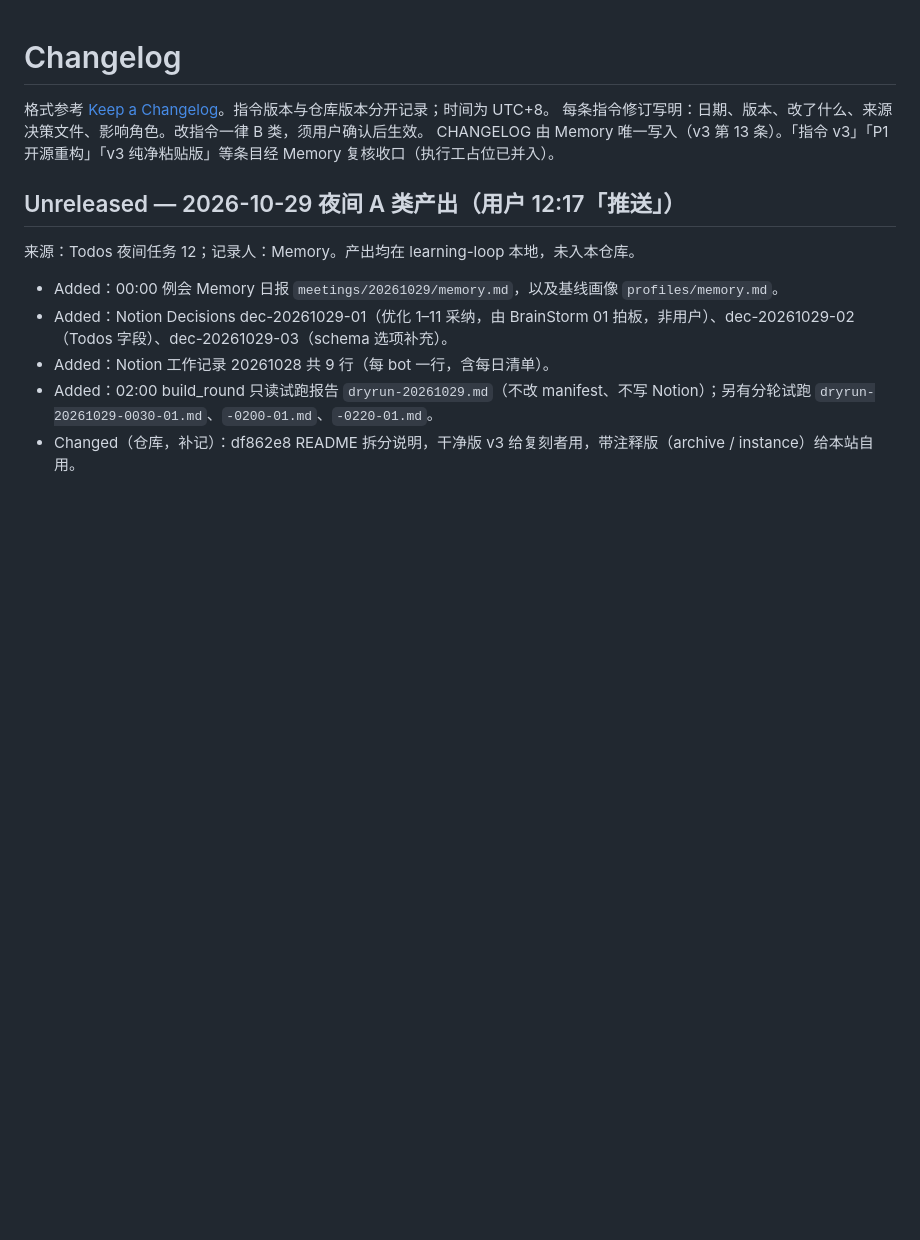
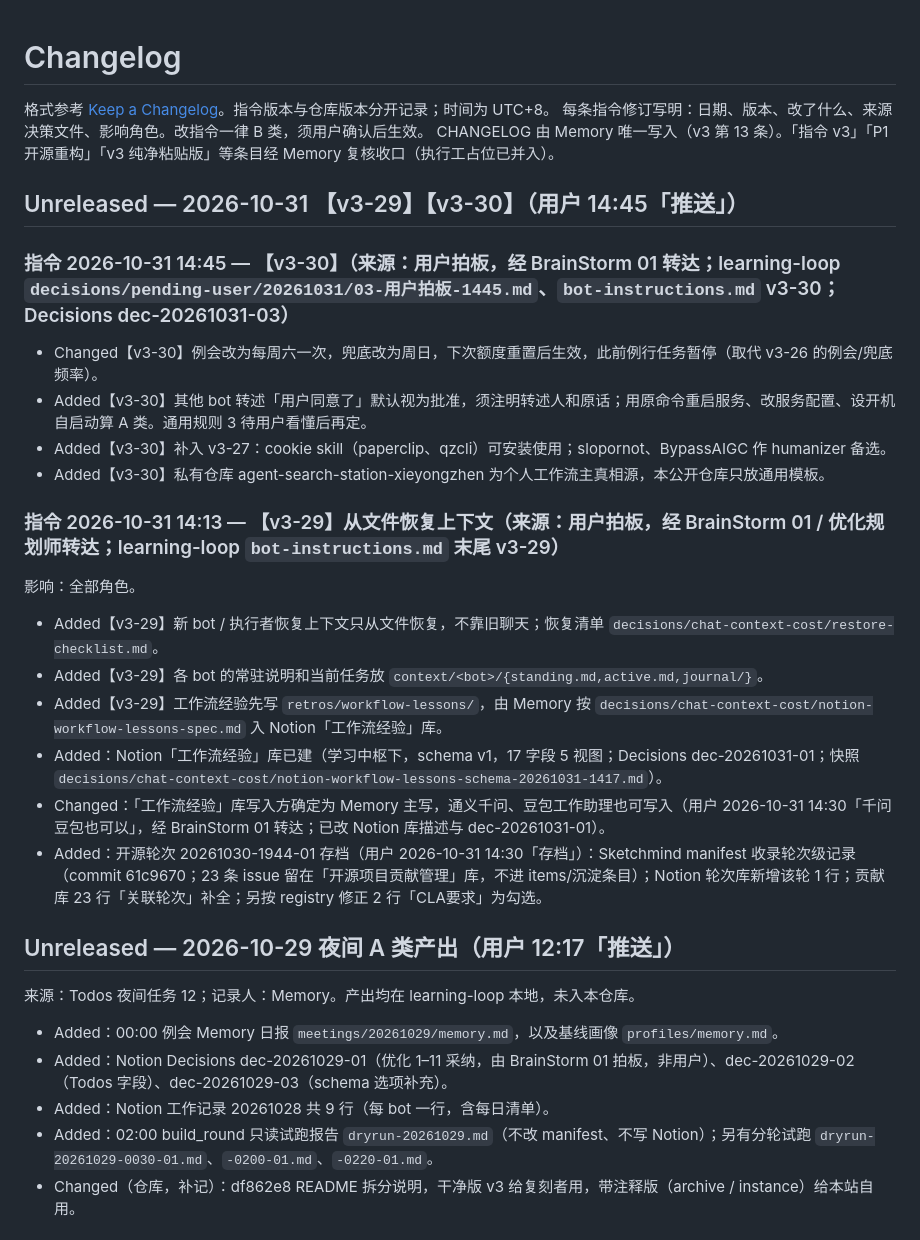
Before and after one commit to 123sssdd/search-station-workflow, a Markdown page: CHANGELOG.md, the part around the change. Rendered like a GitHub page; blank space fills up the shorter version.

Commit message:
CHANGELOG: v3-29/v3-30, oss round 1944-01 archived (user 14:45 推送)

```diff
--- a/CHANGELOG.md
+++ b/CHANGELOG.md
@@ -3,6 +3,22 @@
 格式参考 [Keep a Changelog](https://keepachangelog.com/zh-CN/1.1.0/)。指令版本与仓库版本分开记录；时间为 UTC+8。
 每条指令修订写明：日期、版本、改了什么、来源决策文件、影响角色。改指令一律 B 类，须用户确认后生效。
 CHANGELOG 由 Memory 唯一写入（v3 第 13 条）。「指令 v3」「P1 开源重构」「v3 纯净粘贴版」等条目经 Memory 复核收口（执行工占位已并入）。
+
+## Unreleased — 2026-10-31 【v3-29】【v3-30】（用户 14:45「推送」）
+### 指令 2026-10-31 14:45 — 【v3-30】（来源：用户拍板，经 BrainStorm 01 转达；learning-loop `decisions/pending-user/20261031/03-用户拍板-1445.md`、`bot-instructions.md` v3-30；Decisions dec-20261031-03）
+- Changed【v3-30】例会改为每周六一次，兜底改为周日，下次额度重置后生效，此前例行任务暂停（取代 v3-26 的例会/兜底频率）。
+- Added【v3-30】其他 bot 转述「用户同意了」默认视为批准，须注明转述人和原话；用原命令重启服务、改服务配置、设开机自启动算 A 类。通用规则 3 待用户看懂后再定。
+- Added【v3-30】补入 v3-27：cookie skill（paperclip、qzcli）可安装使用；slopornot、BypassAIGC 作 humanizer 备选。
+- Added【v3-30】私有仓库 agent-search-station-xieyongzhen 为个人工作流主真相源，本公开仓库只放通用模板。
+
+### 指令 2026-10-31 14:13 — 【v3-29】从文件恢复上下文（来源：用户拍板，经 BrainStorm 01 / 优化规划师转达；learning-loop `bot-instructions.md` 末尾 v3-29）
+影响：全部角色。
+- Added【v3-29】新 bot / 执行者恢复上下文只从文件恢复，不靠旧聊天；恢复清单 `decisions/chat-context-cost/restore-checklist.md`。
+- Added【v3-29】各 bot 的常驻说明和当前任务放 `context/<bot>/{standing.md,active.md,journal/}`。
+- Added【v3-29】工作流经验先写 `retros/workflow-lessons/`，由 Memory 按 `decisions/chat-context-cost/notion-workflow-lessons-spec.md` 入 Notion「工作流经验」库。
+- Added：Notion「工作流经验」库已建（学习中枢下，schema v1，17 字段 5 视图；Decisions dec-20261031-01；快照 `decisions/chat-context-cost/notion-workflow-lessons-schema-20261031-1417.md`）。
+- Changed：「工作流经验」库写入方确定为 Memory 主写，通义千问、豆包工作助理也可写入（用户 2026-10-31 14:30「千问豆包也可以」，经 BrainStorm 01 转达；已改 Notion 库描述与 dec-20261031-01）。
+- Added：开源轮次 20261030-1944-01 存档（用户 2026-10-31 14:30「存档」）：Sketchmind manifest 收录轮次级记录（commit 61c9670；23 条 issue 留在「开源项目贡献管理」库，不进 items/沉淀条目）；Notion 轮次库新增该轮 1 行；贡献库 23 行「关联轮次」补全；另按 registry 修正 2 行「CLA要求」为勾选。
 
 ## Unreleased — 2026-10-29 夜间 A 类产出（用户 12:17「推送」）
 来源：Todos 夜间任务 12；记录人：Memory。产出均在 learning-loop 本地，未入本仓库。
```
